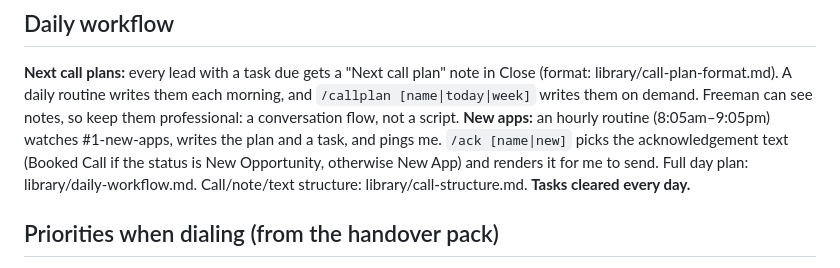
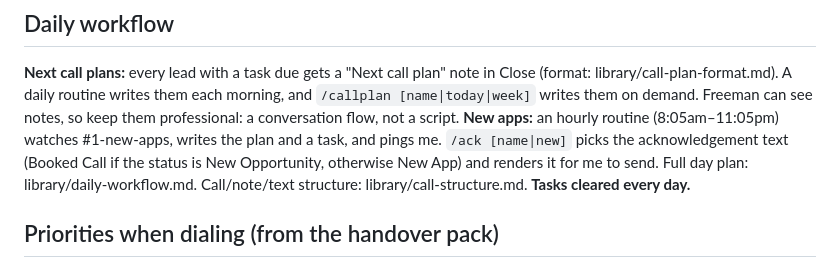
Before and after one commit to tatyemorgan-spec/Tmt, a Markdown page: dialer/CLAUDE.md, the part around the change. Rendered like a GitHub page.

Commit message:
New-apps watcher now runs until 11:05pm
Co-Authored-By: Claude Opus 5.5 <noreply@anthropic.com>
Claude-Session: https://claude.ai/code/session_01LLejo52dKKoPFQV9B1Quqe

```diff
--- a/dialer/CLAUDE.md
+++ b/dialer/CLAUDE.md
@@ -19,7 +19,7 @@ Pay: £500/month base + 7% high ticket / 10% low ticket commission.
 
 ## Daily workflow
 **Next call plans:** every lead with a task due gets a "Next call plan" note in Close (format: library/call-plan-format.md). A daily routine writes them each morning, and `/callplan [name|today|week]` writes them on demand. Freeman can see notes, so keep them professional: a conversation flow, not a script.
-**New apps:** an hourly routine (8:05am–9:05pm) watches #1-new-apps, writes the plan and a task, and pings me. `/ack [name|new]` picks the acknowledgement text (Booked Call if the status is New Opportunity, otherwise New App) and renders it for me to send.
+**New apps:** an hourly routine (8:05am–11:05pm) watches #1-new-apps, writes the plan and a task, and pings me. `/ack [name|new]` picks the acknowledgement text (Booked Call if the status is New Opportunity, otherwise New App) and renders it for me to send.
 Full day plan: library/daily-workflow.md. Call/note/text structure: library/call-structure.md. **Tasks cleared every day.**
 
 ## Priorities when dialing (from the handover pack)
```
